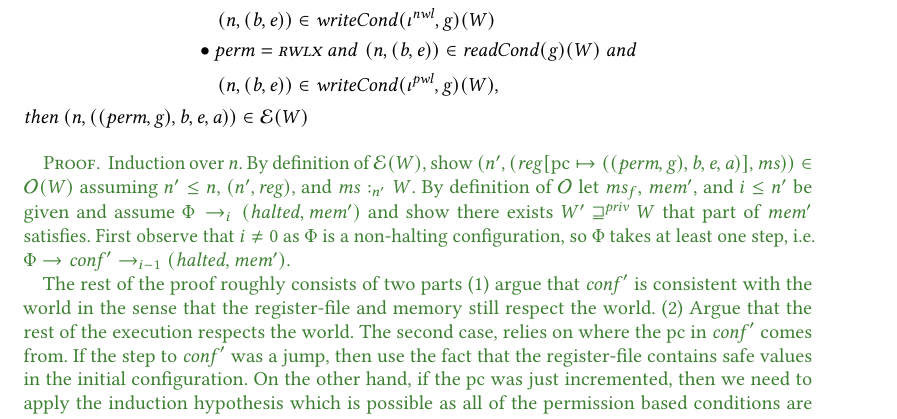
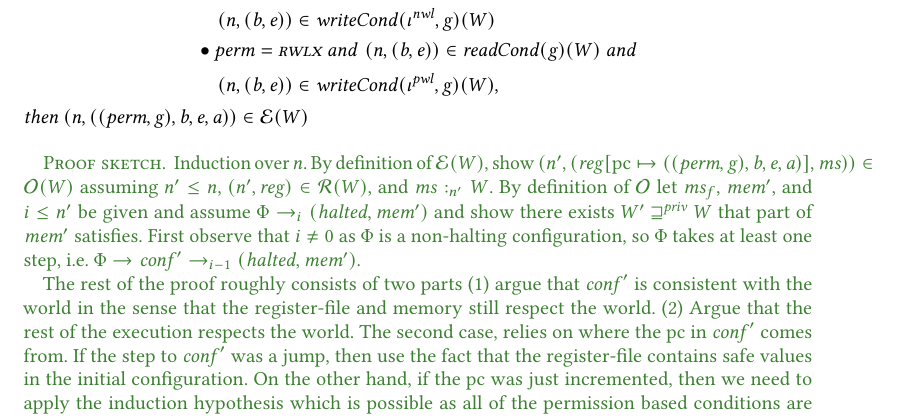
Before and after one commit to dominiquedevriese/capability-machine-reasoning-on-paper, a LaTeX paper (toplas/paper.tex): part of page 16 of 38, cut so that both start at the same text. Compiled offline with pdfLaTeX.

Commit message:
typos and minor changes

```diff
--- a/toplas/paper.tex
+++ b/toplas/paper.tex
@@ -2278,10 +2278,10 @@ authority is capability safe as a program counter.
   then $\npair{((\perm,\gl),\start,\addrend,\addr)} \in \stder(W)$
 \end{theorem}
 \begin{toplas}
-  \begin{proof}
+  \begin{proof}[Proof sketch]
     Induction over $n$. By definition of $\stder(W)$, show
     $\npair[n']{(\reg\update{\pcreg}{((\perm,\gl),\start,\addrend,\addr)},\ms)}
-    \in \observations(W)$ assuming $n' \leq n$, $\npair[n']{\reg}$, and
+    \in \observations(W)$ assuming $n' \leq n$, $\npair[n']{\reg} \in \stdrr(W)$, and
     $\heapSat[\ms]{n'}{W}$. By definition of $\observations$ let $\ms_f$,
     $\mem'$, and $i \leq n'$ be given and assume $\Phi \step[i]
     (\halted,\mem')$ and show there exists $W' \futurestr W$ that part of
```
Also changed, not shown: toplas/paper.tex (21 more changed lines). Lines whose indentation alone changed are shown as unchanged.
